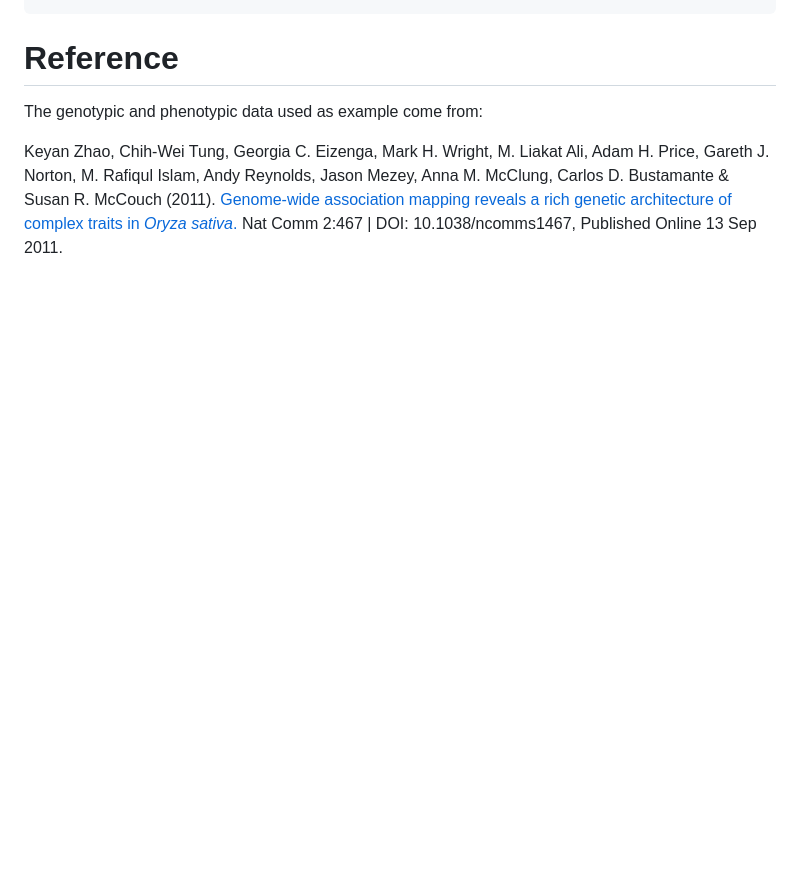
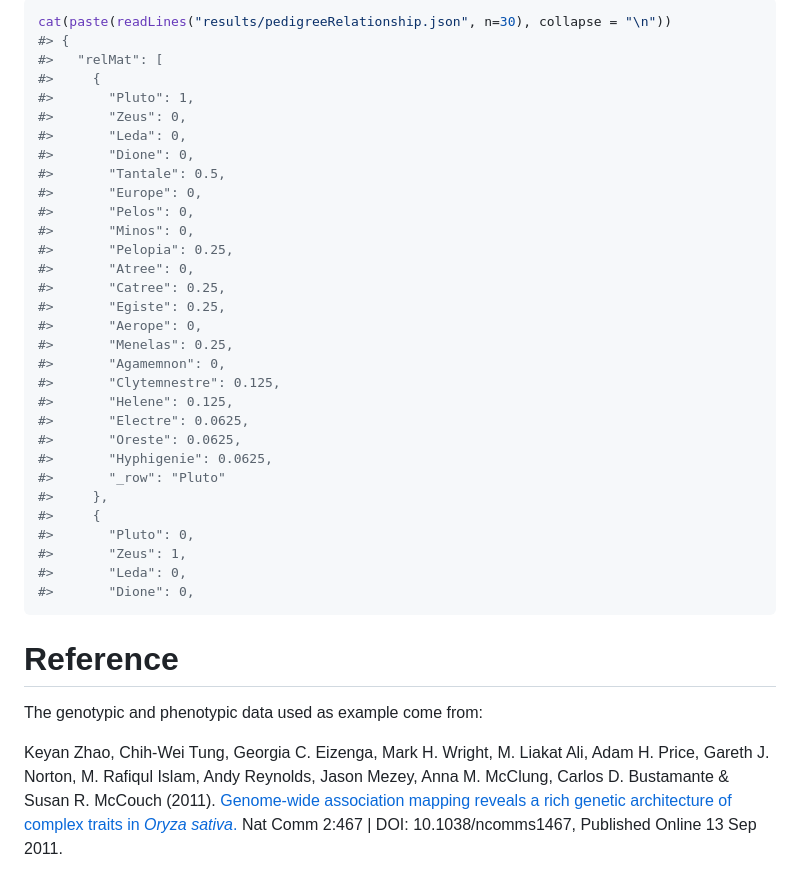
Before and after one commit to ut-biomet/r-geno-tools-engine, a Markdown page: data/README.md, the part around the change printed below. Drawn GitHub-style; blank space fills up the shorter version.

````diff
--- a/data/README.md
+++ b/data/README.md
@@ -107,3 +165,35 @@ cat(paste(readLines("results/gwasResult.json", n=30), collapse = "\n"))
+``` r
+cat(paste(readLines("results/pedigreeRelationship.json", n=30), collapse = "\n"))
+#> {
+#>   "relMat": [
+#>     {
+#>       "Pluto": 1,
+#>       "Zeus": 0,
+#>       "Leda": 0,
+#>       "Dione": 0,
+#>       "Tantale": 0.5,
+#>       "Europe": 0,
+#>       "Pelos": 0,
+#>       "Minos": 0,
+#>       "Pelopia": 0.25,
+#>       "Atree": 0,
+#>       "Catree": 0.25,
+#>       "Egiste": 0.25,
+#>       "Aerope": 0,
+#>       "Menelas": 0.25,
+#>       "Agamemnon": 0,
+#>       "Clytemnestre": 0.125,
+#>       "Helene": 0.125,
+#>       "Electre": 0.0625,
+#>       "Oreste": 0.0625,
+#>       "Hyphigenie": 0.0625,
+#>       "_row": "Pluto"
+#>     },
+#>     {
+#>       "Pluto": 0,
+#>       "Zeus": 1,
+#>       "Leda": 0,
+#>       "Dione": 0,
 ```
 
 # Reference
````
Also changed, not shown: other parts of data/README.md (+64 -6 lines), data/results/ldplot.png, data/results/manplot.png (added), data/results/relationshipHeatmap.png (added), 10 other files.
